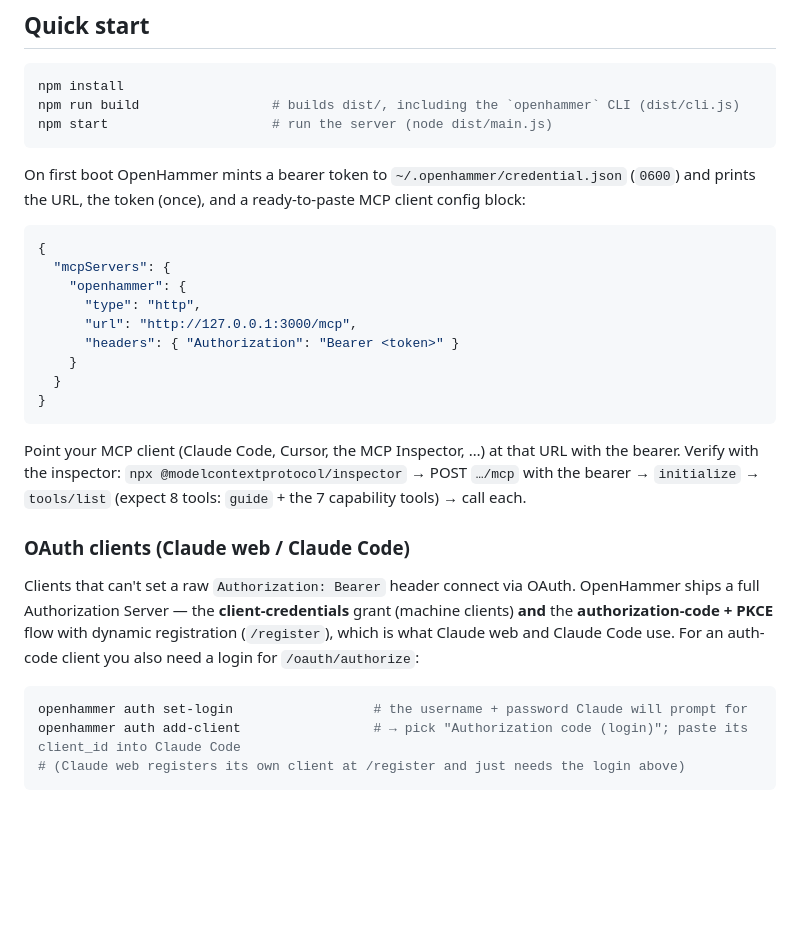
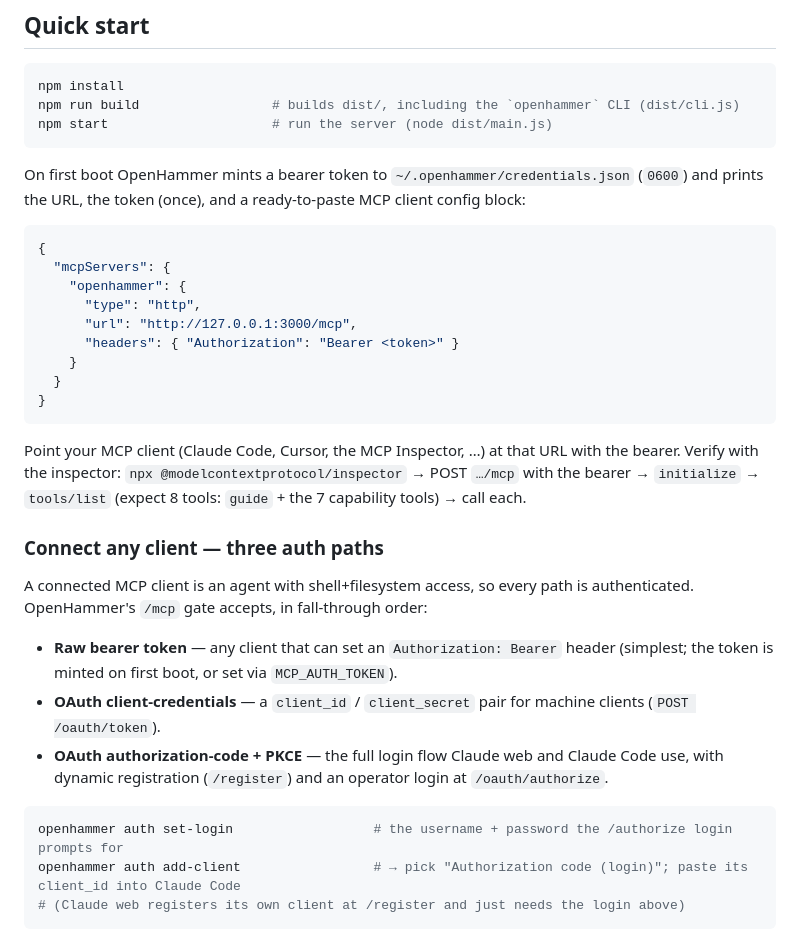
Before and after one commit to harry-hathorn/openhammer, a Markdown page: README.md, the part around one of its changes. GitHub-like rendering; blank space fills up the shorter version.

````diff
--- a/README.md
+++ b/README.md
@@ -85,7 +106,7 @@ npm run build                 # builds dist/, including the `openhammer` CLI (di
 npm start                     # run the server (node dist/main.js)
 ```
 
-On first boot OpenHammer mints a bearer token to `~/.openhammer/credential.json` (`0600`) and prints the
+On first boot OpenHammer mints a bearer token to `~/.openhammer/credentials.json` (`0600`) and prints the
 URL, the token (once), and a ready-to-paste MCP client config block:
 
 ```json
@@ -104,15 +125,20 @@ Point your MCP client (Claude Code, Cursor, the MCP Inspector, …) at that URL
 with the inspector: `npx @modelcontextprotocol/inspector` → POST `…/mcp` with the bearer → `initialize`
 → `tools/list` (expect 8 tools: `guide` + the 7 capability tools) → call each.
 
-### OAuth clients (Claude web / Claude Code)
+### Connect any client — three auth paths
 
-Clients that can't set a raw `Authorization: Bearer` header connect via OAuth. OpenHammer ships a full
-Authorization Server — the **client-credentials** grant (machine clients) **and** the
-**authorization-code + PKCE** flow with dynamic registration (`/register`), which is what Claude web
-and Claude Code use. For an auth-code client you also need a login for `/oauth/authorize`:
+A connected MCP client is an agent with shell+filesystem access, so every path is authenticated.
+OpenHammer's `/mcp` gate accepts, in fall-through order:
+
+- **Raw bearer token** — any client that can set an `Authorization: Bearer` header (simplest; the
+  token is minted on first boot, or set via `MCP_AUTH_TOKEN`).
+- **OAuth client-credentials** — a `client_id` / `client_secret` pair for machine clients
+  (`POST /oauth/token`).
+- **OAuth authorization-code + PKCE** — the full login flow Claude web and Claude Code use, with
+  dynamic registration (`/register`) and an operator login at `/oauth/authorize`.
 
 ```bash
-openhammer auth set-login                  # the username + password Claude will prompt for
+openhammer auth set-login                  # the username + password the /authorize login prompts for
 openhammer auth add-client                 # → pick "Authorization code (login)"; paste its client_id into Claude Code
 # (Claude web registers its own client at /register and just needs the login above)
 ```
````
Also changed, not shown: other parts of README.md (+72 -35 lines).
